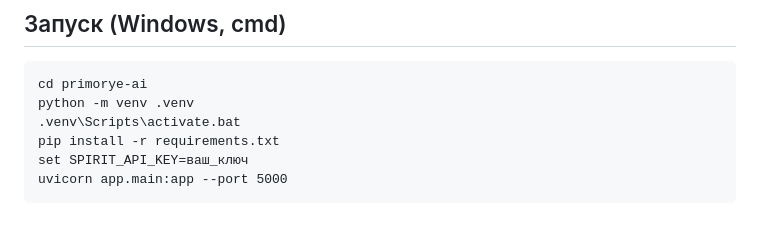
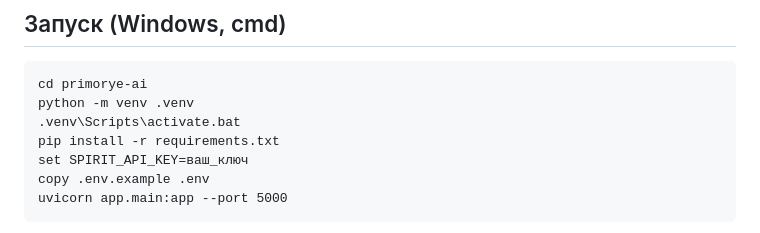
Before and after one commit to RamenRuss/AI-travelling, a Markdown page: README.md, the part around the change. GitHub-like rendering.

````diff
--- a/README.md
+++ b/README.md
@@ -11,6 +11,7 @@ python -m venv .venv
 .venv\Scripts\activate.bat
 pip install -r requirements.txt
 set SPIRIT_API_KEY=ваш_ключ
+copy .env.example .env
 uvicorn app.main:app --port 5000
 ```
 
````
